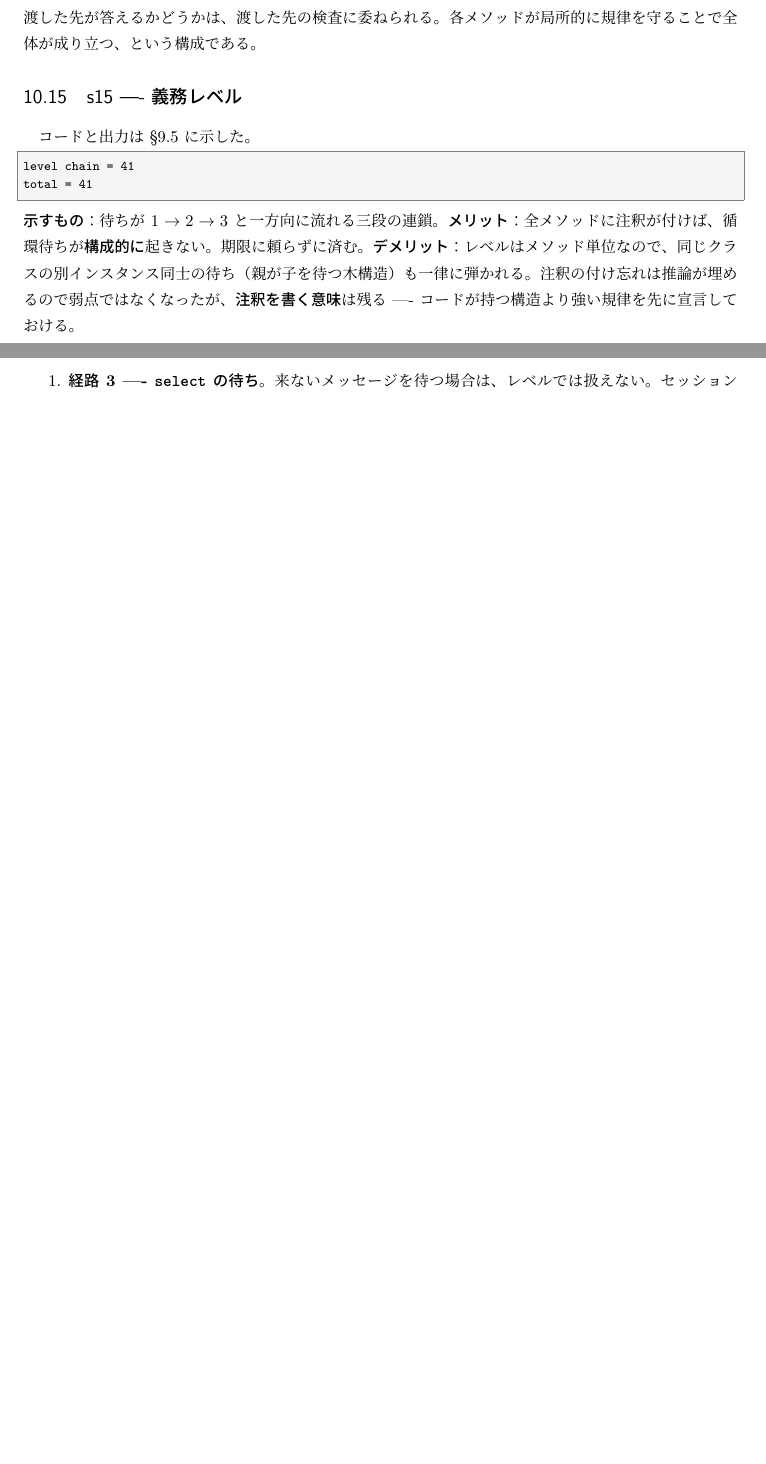
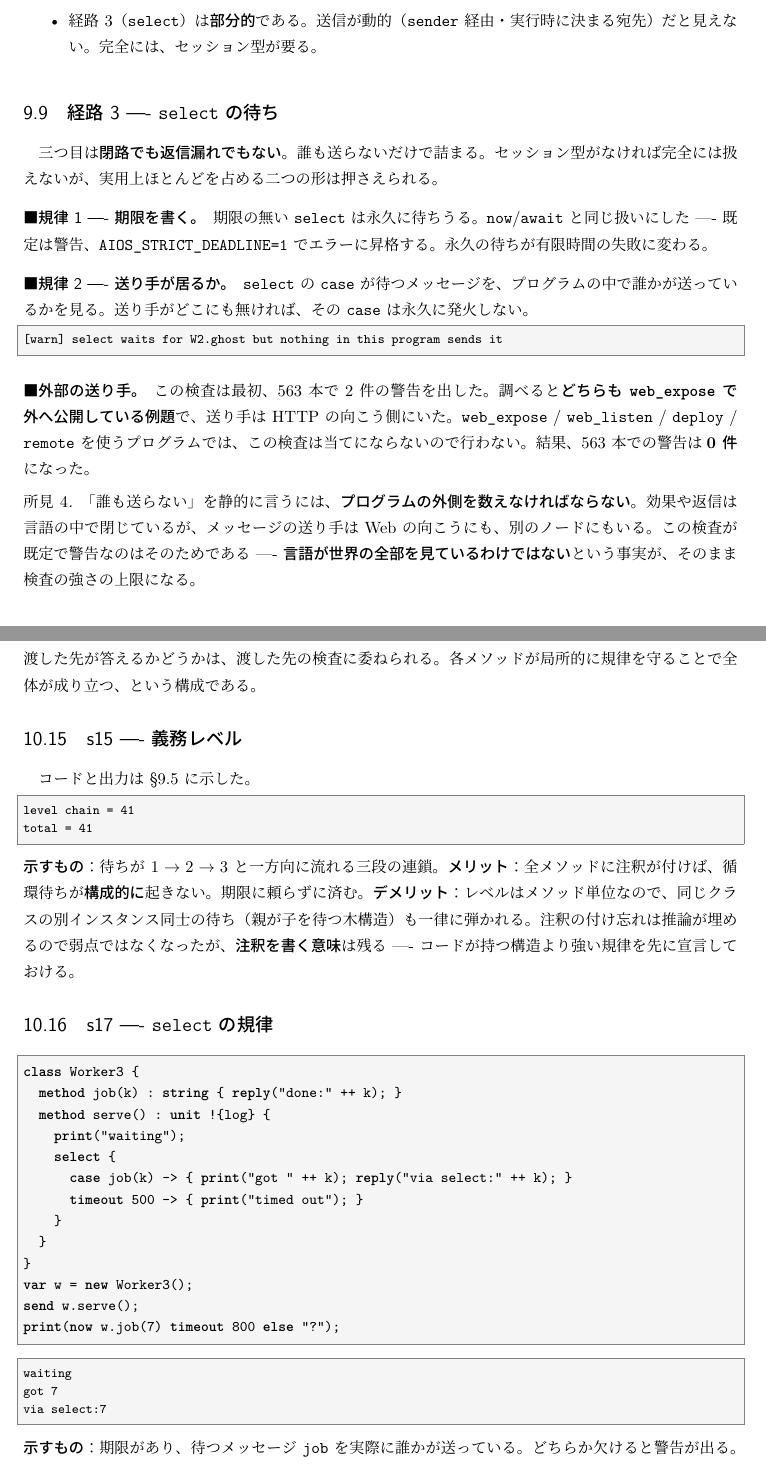
Before and after one commit to yaskodama/abclcp, a LaTeX document (docs/aipl_paper3_ja.tex): two parts of pages 22 and 26 of 28 before the commit and two parts of pages 17 and 23 of 29 after it, joined at a grey line, cut at the place of the change, the shorter picture padded with empty space. The pictures show the PDF file docs/aipl_paper3_ja.pdf that the author committed with the source.

Commit message:
論文 第3版（29p）---- select の規律を反映
Co-Authored-By: Claude Opus 5 (1M context) <noreply@anthropic.com>

```diff
--- a/docs/aipl_paper3_ja.tex
+++ b/docs/aipl_paper3_ja.tex
@@ -982,8 +983,49 @@ OK
 \item \textbf{ノードをまたぐ待ちは、ノード単位で階層化する}（下記）。
 \item \textbf{停止性・飢餓は別問題}。
       \texttt{while 1>0 do \{\}} がメールボックスを塞ぐのはレベルでは止まらない。
-\item 経路 3（\texttt{select}）は手つかずである。
+\item 経路 3（\texttt{select}）は\textbf{部分的}である。
+      送信が動的（\texttt{sender} 経由・実行時に決まる宛先）だと見えない。
+      完全には、セッション型が要る。
 \end{itemize}
+
+\subsection{経路 3 ---- \texttt{select} の待ち}
+\label{sec:select3}
+
+三つ目は\textbf{閉路でも返信漏れでもない}。誰も送らないだけで詰まる。
+セッション型がなければ完全には扱えないが、
+実用上ほとんどを占める二つの形は押さえられる。
+
+\paragraph{規律 1 ---- 期限を書く。}
+期限の無い \texttt{select} は永久に待ちうる。
+\texttt{now}/\texttt{await} と同じ扱いにした ---- 既定は警告、
+\texttt{AIOS\_STRICT\_DEADLINE=1} でエラーに昇格する。
+永久の待ちが有限時間の失敗に変わる。
+
+\paragraph{規律 2 ---- 送り手が居るか。}
+\texttt{select} の \texttt{case} が待つメッセージを、
+プログラムの中で誰かが送っているかを見る。
+送り手がどこにも無ければ、その \texttt{case} は永久に発火しない。
+
+\begin{term}
+[warn] select waits for W2.ghost but nothing in this program sends it
+\end{term}
+
+\paragraph{外部の送り手。}
+この検査は最初、563 本で 2 件の警告を出した。
+調べると\textbf{どちらも \texttt{web\_expose} で外へ公開している例題}で、
+送り手は HTTP の向こう側にいた。
+\texttt{web\_expose} / \texttt{web\_listen} / \texttt{deploy} / \texttt{remote} を
+使うプログラムでは、この検査は当てにならないので行わない。
+結果、563 本での警告は\textbf{0 件}になった。
+
+\begin{finding}
+「誰も送らない」を静的に言うには、\textbf{プログラムの外側を数えなければならない}。
+効果や返信は言語の中で閉じているが、
+メッセージの送り手は Web の向こうにも、別のノードにもいる。
+この検査が既定で警告なのはそのためである ----
+\textbf{言語が世界の全部を見ているわけではない}という事実が、
+そのまま検査の強さの上限になる。
+\end{finding}
 
 \subsection{ノードをまたぐ待ち}
 \label{sec:nodelevel}
@@ -1331,6 +1373,34 @@ total = 41
 注釈の付け忘れは推論が埋めるので弱点ではなくなったが、
 \textbf{注釈を書く意味}は残る ---- コードが持つ構造より強い規律を先に宣言しておける。
 
+\subsection{s17 ---- \texttt{select} の規律}
+\begin{aipl}
+class Worker3 {
+  method job(k) : string { reply("done:" ++ k); }
+  method serve() : unit !{log} {
+    print("waiting");
+    select {
+      case job(k) -> { print("got " ++ k); reply("via select:" ++ k); }
+      timeout 500 -> { print("timed out"); }
+    }
+  }
+}
+var w = new Worker3();
+send w.serve();
+print(now w.job(7) timeout 800 else "?");
+\end{aipl}
+\begin{term}
+waiting
+got 7
+via select:7
+\end{term}
+\textbf{示すもの}：期限があり、待つメッセージ \texttt{job} を実際に誰かが送っている。
+どちらか欠けると警告が出る。
+\textbf{メリット}：\texttt{case} の綴り間違いと、書き忘れた送信が静的に出る。
+\textbf{デメリット}：送信が動的だと見えない。
+外部に公開しているプログラムでは検査そのものを行わない ----
+\textbf{言語が世界の全部を見ていない}ことの現れである。
+
 \subsection{s16 ---- ノードをまたぐ義務レベル}
 コードと出力は \S\ref{sec:nodelevel} に示した。
 \begin{term}
@@ -1362,6 +1432,7 @@ s13 & 順序つきの効果 & 名前が文字列。全体の順序が無い \\
 s14 & 線形型 & 検査がメソッド内で閉じている \\
 s15 & 義務レベル & 粒度がメソッド単位 \\
 s16 & ノード階層 & 粒度がノード単位。宣言しなければ検査されない \\
+s17 & select の規律 & 動的な送信・外部の送り手は見えない \\
 \bottomrule
 \end{tabular}
 \end{center}
@@ -1559,9 +1630,9 @@ $-1$ が返ることと、正しく計算できたことを、型は区別しな
 \subsection{残っている課題}
 
 \begin{enumerate}
-\item \textbf{経路 3 ---- \texttt{select} の待ち}。
-      来ないメッセージを待つ場合は、レベルでは扱えない。
-      セッション型・プロトコル検査の領域である。
+\item \textbf{セッション型}。
+      経路 3 は期限と送り手の存在検査で部分的に押さえたが、
+      「この順序でやり取りする」という約束は書けない。
       資源にも全体の順序を課す必要がある。
 \item \textbf{$\mathrm{AIPL}^{-2}$ 以降の機械検証}。
       効果つき判断、期限、\texttt{future}$\langle\tau\,!\,\varepsilon\rangle$、
```
Also changed, not shown: docs/aipl_paper3_ja.pdf, docs/aipl_paper3_ja.tex (23 more changed lines).
